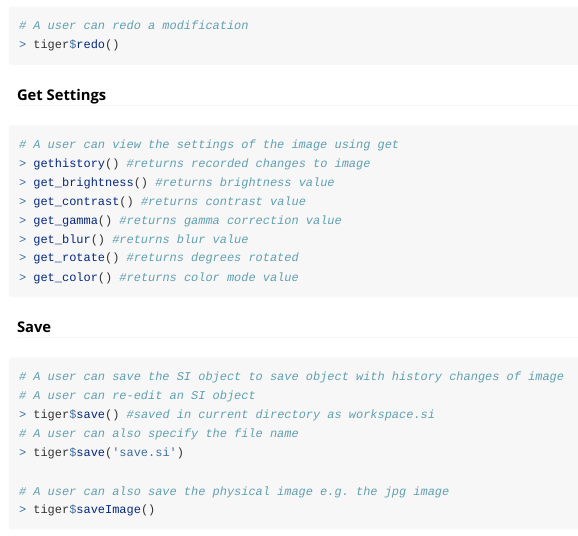
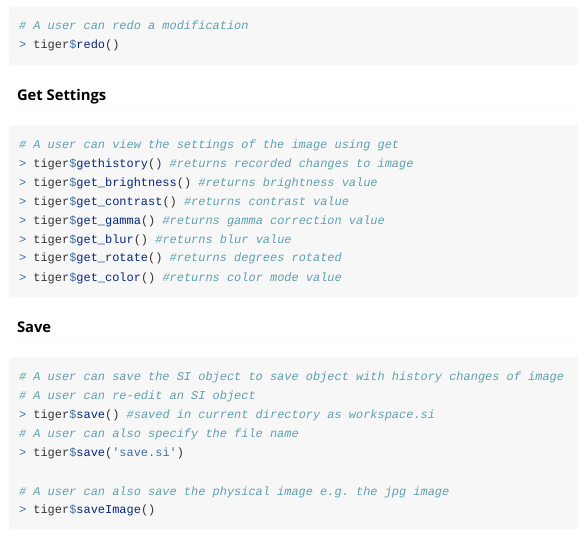
Before and after one commit to matloff/ShinyImage, an R Markdown document (vignettes/my-vignette.Rmd): the page in a window 1100 px wide, from 2330 px down. Rendered offline with R 4.5, knitr and Pandoc, with nearby package versions; long lines of code are wrapped.

Commit message:
lengthened examples

````diff
--- a/vignettes/my-vignette.Rmd
+++ b/vignettes/my-vignette.Rmd
@@ -130,13 +130,13 @@ tiger$cropxy(0,10,0,10)
 #### Get Settings
 ```R
 # A user can view the settings of the image using get
-> gethistory() #returns recorded changes to image
-> get_brightness() #returns brightness value
-> get_contrast() #returns contrast value
-> get_gamma() #returns gamma correction value
-> get_blur() #returns blur value
-> get_rotate() #returns degrees rotated
-> get_color() #returns color mode value
+> tiger$gethistory() #returns recorded changes to image
+> tiger$get_brightness() #returns brightness value
+> tiger$get_contrast() #returns contrast value
+> tiger$get_gamma() #returns gamma correction value
+> tiger$get_blur() #returns blur value
+> tiger$get_rotate() #returns degrees rotated
+> tiger$get_color() #returns color mode value
 ```
 
 #### Save
````
Also changed, not shown: R/imagehistory.R (+34 -13 lines), R/runShiny.R (+2 -0 lines), vignettes/my-vignette.html (added), 6 other files.
